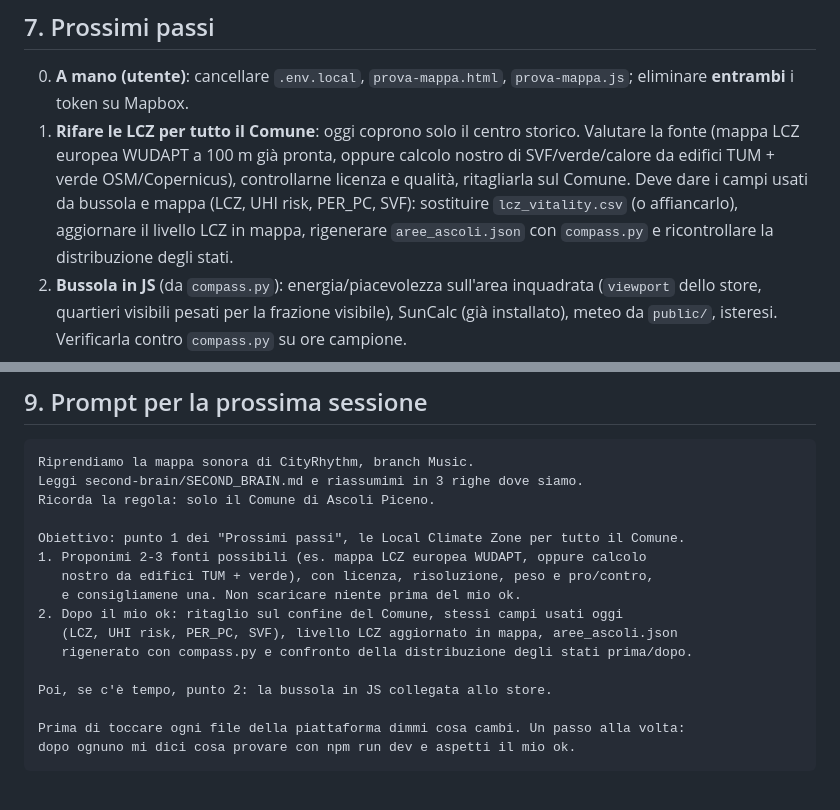
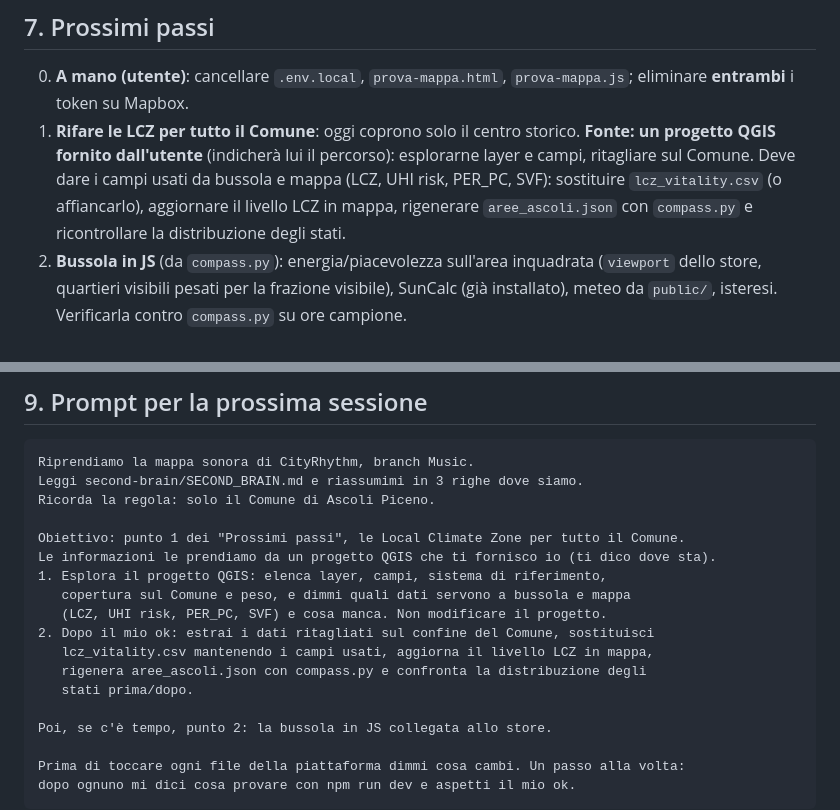
Before and after one commit to grazianoEnzoMarchesani/cityrhythm, a Markdown page: second-brain/SECOND_BRAIN.md, 2 parts joined by grey strips. Rendered like a GitHub page; blank space fills up the shorter version.

Commit message:
Second brain: LCZ source is a user-provided QGIS project
Co-Authored-By: Claude Opus 5.5 <noreply@anthropic.com>

```diff
--- a/second-brain/SECOND_BRAIN.md
+++ b/second-brain/SECOND_BRAIN.md
@@ -130,7 +130,7 @@ Giudizio dell'utente: i brani 2025 suonano "parenti"; la bussola di prova piace;
 
 ## 7. Prossimi passi
 0. **A mano (utente)**: cancellare `.env.local`, `prova-mappa.html`, `prova-mappa.js`; eliminare **entrambi** i token su Mapbox.
-1. **Rifare le LCZ per tutto il Comune**: oggi coprono solo il centro storico. Valutare la fonte (mappa LCZ europea WUDAPT a 100 m già pronta, oppure calcolo nostro di SVF/verde/calore da edifici TUM + verde OSM/Copernicus), controllarne licenza e qualità, ritagliarla sul Comune. Deve dare i campi usati da bussola e mappa (LCZ, UHI risk, PER_PC, SVF): sostituire `lcz_vitality.csv` (o affiancarlo), aggiornare il livello LCZ in mappa, rigenerare `aree_ascoli.json` con `compass.py` e ricontrollare la distribuzione degli stati.
+1. **Rifare le LCZ per tutto il Comune**: oggi coprono solo il centro storico. **Fonte: un progetto QGIS fornito dall'utente** (indicherà lui il percorso): esplorarne layer e campi, ritagliare sul Comune. Deve dare i campi usati da bussola e mappa (LCZ, UHI risk, PER_PC, SVF): sostituire `lcz_vitality.csv` (o affiancarlo), aggiornare il livello LCZ in mappa, rigenerare `aree_ascoli.json` con `compass.py` e ricontrollare la distribuzione degli stati.
 2. **Bussola in JS** (da `compass.py`): energia/piacevolezza sull'area inquadrata (`viewport` dello store, quartieri visibili pesati per la frazione visibile), SunCalc (già installato), meteo da `public/`, isteresi. Verificarla contro `compass.py` su ore campione.
 3. **Motore audio** con interruttore "Attiva mappa sonora" (`audioEnabled`): loop ed effetti copiati in `public/audio/`, dissolvenza 3 s, mix da `mix.json`, avviso per la settimana tipo. Poi ascolto sopra la mappa.
 4. **Grafica della mappa MapLibre** (più avanti): stile nuovo secondo le indicazioni dell'utente, al posto del "light" provvisorio.
@@ -149,12 +149,14 @@ Leggi second-brain/SECOND_BRAIN.md e riassumimi in 3 righe dove siamo.
 Ricorda la regola: solo il Comune di Ascoli Piceno.
 
 Obiettivo: punto 1 dei "Prossimi passi", le Local Climate Zone per tutto il Comune.
-1. Proponimi 2-3 fonti possibili (es. mappa LCZ europea WUDAPT, oppure calcolo
-   nostro da edifici TUM + verde), con licenza, risoluzione, peso e pro/contro,
-   e consigliamene una. Non scaricare niente prima del mio ok.
-2. Dopo il mio ok: ritaglio sul confine del Comune, stessi campi usati oggi
-   (LCZ, UHI risk, PER_PC, SVF), livello LCZ aggiornato in mappa, aree_ascoli.json
-   rigenerato con compass.py e confronto della distribuzione degli stati prima/dopo.
+Le informazioni le prendiamo da un progetto QGIS che ti fornisco io (ti dico dove sta).
+1. Esplora il progetto QGIS: elenca layer, campi, sistema di riferimento,
+   copertura sul Comune e peso, e dimmi quali dati servono a bussola e mappa
+   (LCZ, UHI risk, PER_PC, SVF) e cosa manca. Non modificare il progetto.
+2. Dopo il mio ok: estrai i dati ritagliati sul confine del Comune, sostituisci
+   lcz_vitality.csv mantenendo i campi usati, aggiorna il livello LCZ in mappa,
+   rigenera aree_ascoli.json con compass.py e confronta la distribuzione degli
+   stati prima/dopo.
 
 Poi, se c'è tempo, punto 2: la bussola in JS collegata allo store.
 
```
